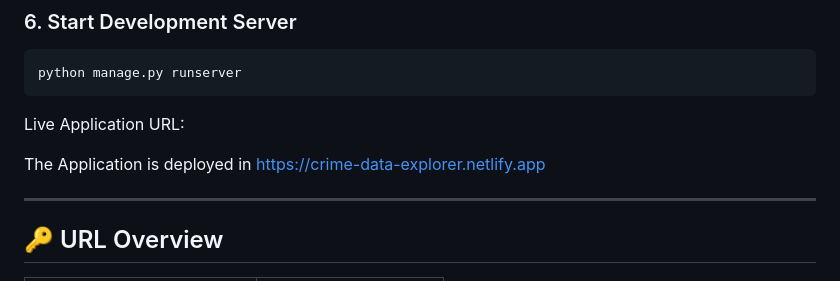
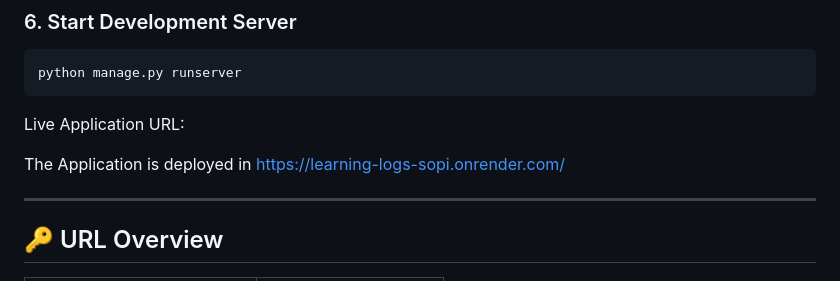
Before and after one commit to AnvilGit/learning_logs, a Markdown page: README.md, the part around the change. Drawn GitHub-style.

Commit message:
Update deployment URL in README

```diff
--- a/README.md
+++ b/README.md
@@ -98,7 +98,7 @@ python manage.py runserver
 
 Live Application URL:
 
-The Application is deployed in https://crime-data-explorer.netlify.app
+The Application is deployed in https://learning-logs-sopi.onrender.com/
 
 
 ---
```
